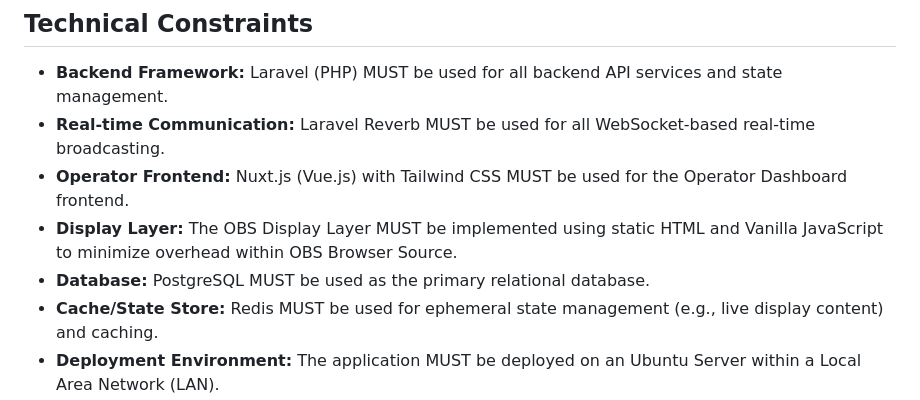
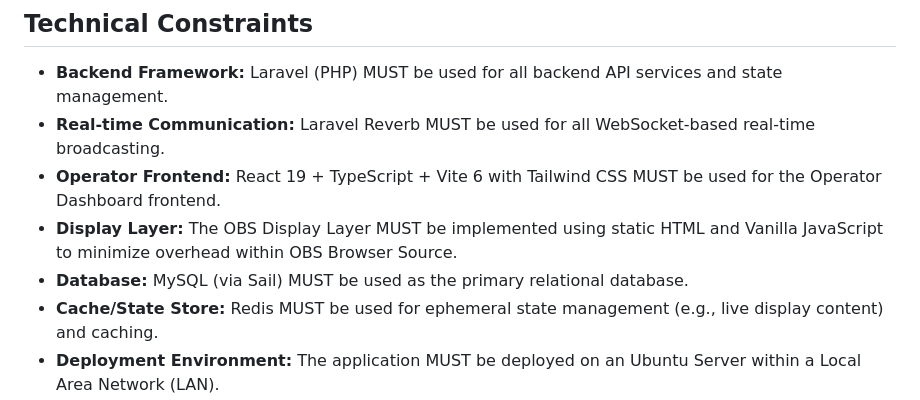
Before and after one commit to MarcYovian/pentas-lirik, a Markdown page: docs/REQUIREMENTS.md, the part around the change. Drawn GitHub-style.

Commit message:
docs: update architecture and requirements to reflect migration from Nuxt/PostgreSQL to React/MySQL

```diff
--- a/docs/REQUIREMENTS.md
+++ b/docs/REQUIREMENTS.md
@@ -105,9 +105,9 @@ The system MUST ensure the OBS Display Layer can recover its last known state up
 
 *   **Backend Framework:** Laravel (PHP) MUST be used for all backend API services and state management.
 *   **Real-time Communication:** Laravel Reverb MUST be used for all WebSocket-based real-time broadcasting.
-*   **Operator Frontend:** Nuxt.js (Vue.js) with Tailwind CSS MUST be used for the Operator Dashboard frontend.
+*   **Operator Frontend:** React 19 + TypeScript + Vite 6 with Tailwind CSS MUST be used for the Operator Dashboard frontend.
 *   **Display Layer:** The OBS Display Layer MUST be implemented using static HTML and Vanilla JavaScript to minimize overhead within OBS Browser Source.
-*   **Database:** PostgreSQL MUST be used as the primary relational database.
+*   **Database:** MySQL (via Sail) MUST be used as the primary relational database.
 *   **Cache/State Store:** Redis MUST be used for ephemeral state management (e.g., live display content) and caching.
 *   **Deployment Environment:** The application MUST be deployed on an Ubuntu Server within a Local Area Network (LAN).
 *   **Containerization:** Docker and Docker Compose MUST be used for packaging and orchestrating all application services.
```
Also changed, not shown: docs/ARCHITECTURE.md (+3 -3 lines).
